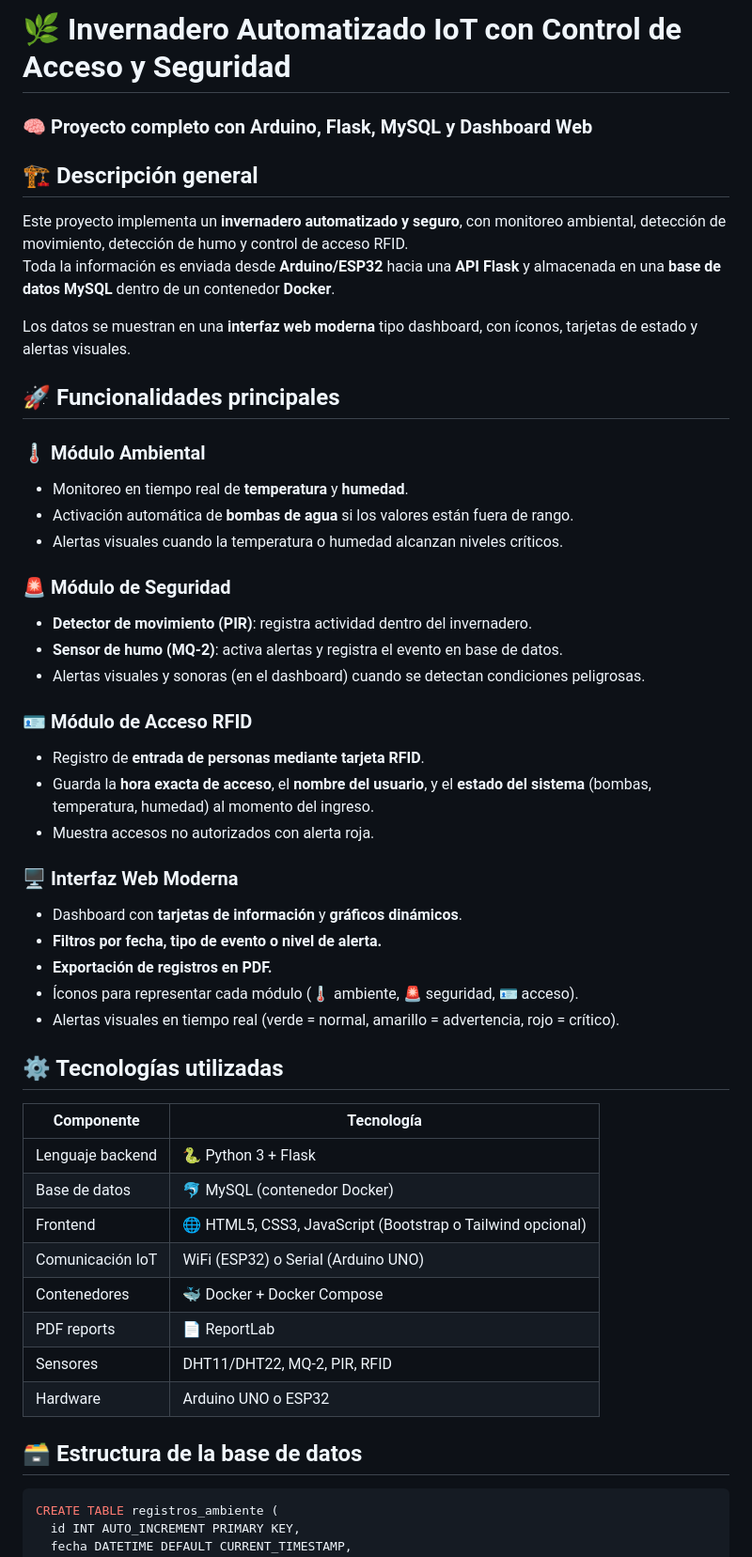
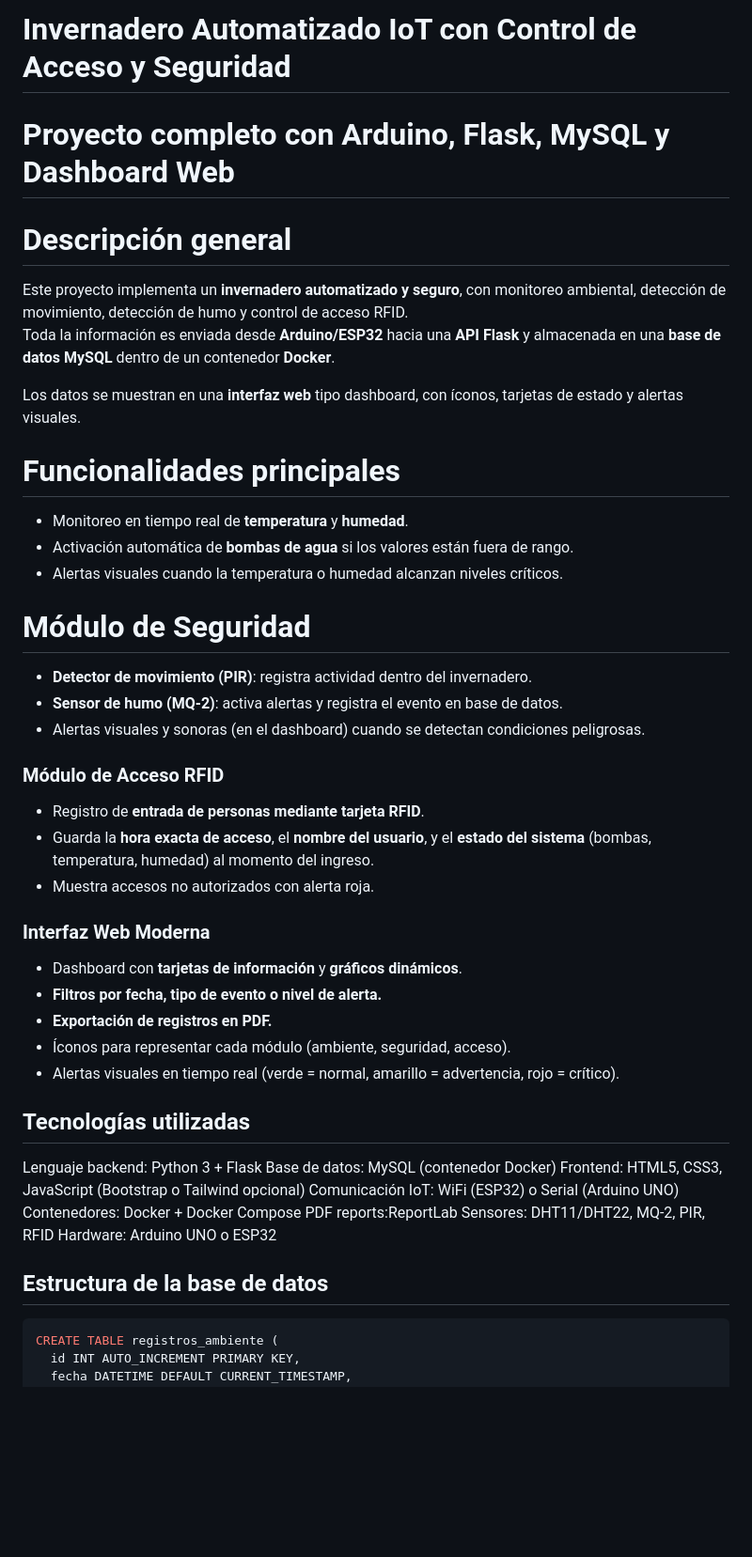
Before and after one commit to Yessi0908/Proyecto-de-arquitectura, a Markdown page: README.md, the part around one of its changes. Shown at 94% size. GitHub-like rendering; blank space fills up the shorter version.

Commit message:
Modificacion del README
Se modifico el Readme

````diff
--- a/README.md
+++ b/README.md
@@ -1,51 +1,45 @@
-# 🌿 Invernadero Automatizado IoT con Control de Acceso y Seguridad
-### 🧠 Proyecto completo con Arduino, Flask, MySQL y Dashboard Web
+# Invernadero Automatizado IoT con Control de Acceso y Seguridad
+# Proyecto completo con Arduino, Flask, MySQL y Dashboard Web
 
-## 🏗️ Descripción general
-
+# Descripción general
 Este proyecto implementa un **invernadero automatizado y seguro**, con monitoreo ambiental, detección de movimiento, detección de humo y control de acceso RFID.
 Toda la información es enviada desde **Arduino/ESP32** hacia una **API Flask** y almacenada en una **base de datos MySQL** dentro de un contenedor **Docker**.
 
-Los datos se muestran en una **interfaz web moderna** tipo dashboard, con íconos, tarjetas de estado y alertas visuales.
+Los datos se muestran en una **interfaz web** tipo dashboard, con íconos, tarjetas de estado y alertas visuales.
 
-## 🚀 Funcionalidades principales
-
-### 🌡️ Módulo Ambiental
+# Funcionalidades principales
 - Monitoreo en tiempo real de **temperatura** y **humedad**.
 - Activación automática de **bombas de agua** si los valores están fuera de rango.
 - Alertas visuales cuando la temperatura o humedad alcanzan niveles críticos.
 
-### 🚨 Módulo de Seguridad
+# Módulo de Seguridad
 - **Detector de movimiento (PIR)**: registra actividad dentro del invernadero.
 - **Sensor de humo (MQ-2)**: activa alertas y registra el evento en base de datos.
 - Alertas visuales y sonoras (en el dashboard) cuando se detectan condiciones peligrosas.
 
-### 🪪 Módulo de Acceso RFID
+### Módulo de Acceso RFID
 - Registro de **entrada de personas mediante tarjeta RFID**.
 - Guarda la **hora exacta de acceso**, el **nombre del usuario**, y el **estado del sistema** (bombas, temperatura, humedad) al momento del ingreso.
 - Muestra accesos no autorizados con alerta roja.
 
-### 🖥️ Interfaz Web Moderna
+### Interfaz Web Moderna
 - Dashboard con **tarjetas de información** y **gráficos dinámicos**.
 - **Filtros por fecha, tipo de evento o nivel de alerta.**
 - **Exportación de registros en PDF.**
-- Íconos para representar cada módulo (🌡️ ambiente, 🚨 seguridad, 🪪 acceso).
+- Íconos para representar cada módulo (ambiente, seguridad, acceso).
 - Alertas visuales en tiempo real (verde = normal, amarillo = advertencia, rojo = crítico).
 
-## ⚙️ Tecnologías utilizadas
+## Tecnologías utilizadas
+Lenguaje backend: Python 3 + Flask
+Base de datos: MySQL (contenedor Docker)
+Frontend: HTML5, CSS3, JavaScript (Bootstrap o Tailwind opcional)
+Comunicación IoT: WiFi (ESP32) o Serial (Arduino UNO)
+Contenedores: Docker + Docker Compose
+PDF reports:ReportLab
+Sensores: DHT11/DHT22, MQ-2, PIR, RFID
+Hardware: Arduino UNO o ESP32
 
-| Componente | Tecnología |
-|-------------|-------------|
-| Lenguaje backend | 🐍 Python 3 + Flask |
-| Base de datos | 🐬 MySQL (contenedor Docker) |
-| Frontend | 🌐 HTML5, CSS3, JavaScript (Bootstrap o Tailwind opcional) |
-| Comunicación IoT | WiFi (ESP32) o Serial (Arduino UNO) |
-| Contenedores | 🐳 Docker + Docker Compose |
-| PDF reports | 📄 ReportLab |
-| Sensores | DHT11/DHT22, MQ-2, PIR, RFID |
-| Hardware | Arduino UNO o ESP32 |
-
-## 🗃️ Estructura de la base de datos
+##  Estructura de la base de datos
 
 ```sql
 CREATE TABLE registros_ambiente (
````
Also changed, not shown: other parts of README.md (+2 -104 lines).
